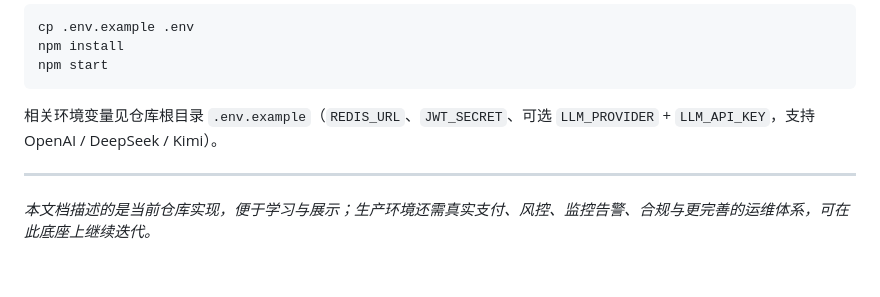
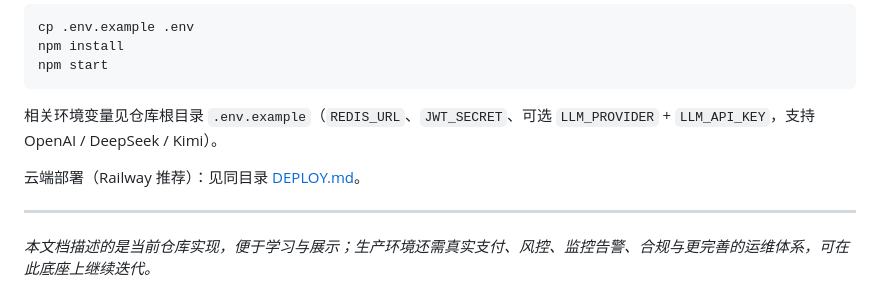
Before and after one commit to kikiarya/OldPhoneStore, a Markdown page: docs/项目讲解.md, the part around the change. GitHub-like rendering; blank space fills up the shorter version.

```diff
--- a/docs/项目讲解.md
+++ b/docs/项目讲解.md
@@ -507,6 +507,8 @@ npm start
 
 相关环境变量见仓库根目录 `.env.example`（`REDIS_URL`、`JWT_SECRET`、可选 `LLM_PROVIDER` + `LLM_API_KEY`，支持 OpenAI / DeepSeek / Kimi）。
 
+云端部署（Railway 推荐）：见同目录 [DEPLOY.md](./DEPLOY.md)。
+
 ---
 
 *本文档描述的是当前仓库实现，便于学习与展示；生产环境还需真实支付、风控、监控告警、合规与更完善的运维体系，可在此底座上继续迭代。*
```
Also changed, not shown: README.md (+26 -4 lines), docs/DEPLOY.md (added, +119 -0 lines).
